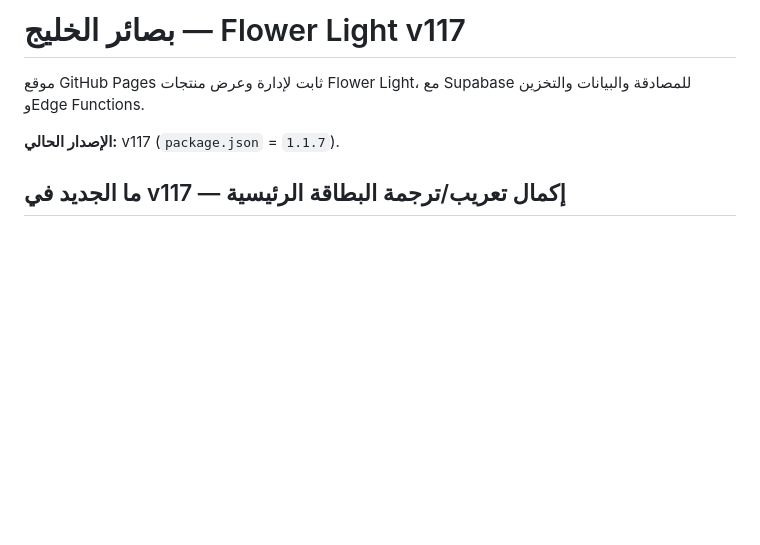
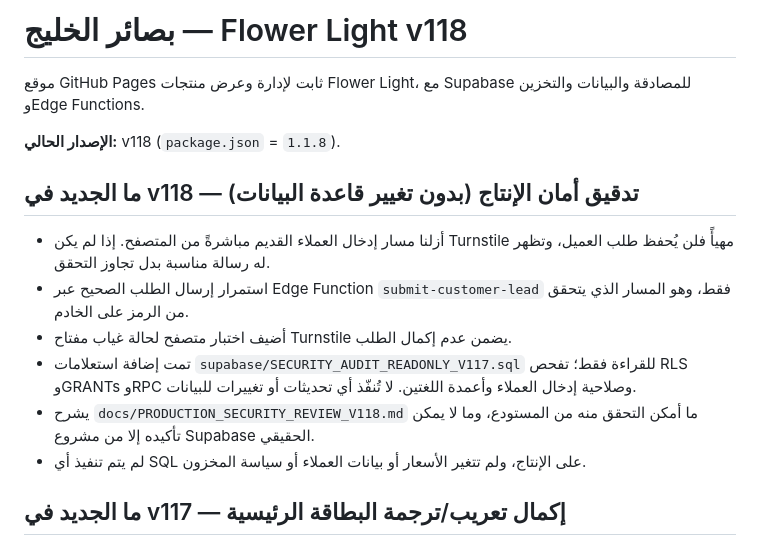
Before and after one commit to Basair-Alkhalij/Flower-light, a Markdown page: README.md, the part around the change. Drawn GitHub-style; blank space fills up the shorter version.

Commit message:
v118: security regression tests and release notes for fail-closed lead handling

```diff
--- a/README.md
+++ b/README.md
@@ -1,9 +1,18 @@
-# بصائر الخليج — Flower Light v117
+# بصائر الخليج — Flower Light v118
 
 موقع GitHub Pages ثابت لإدارة وعرض منتجات Flower Light، مع Supabase للمصادقة والبيانات والتخزين وEdge Functions.
 
-**الإصدار الحالي:** v117 (`package.json` = `1.1.7`).
+**الإصدار الحالي:** v118 (`package.json` = `1.1.8`).
 
+
+## ما الجديد في v118 — تدقيق أمان الإنتاج (بدون تغيير قاعدة البيانات)
+
+- أزلنا مسار إدخال العملاء القديم مباشرةً من المتصفح. إذا لم يكن Turnstile مهيأً فلن يُحفظ طلب العميل، وتظهر له رسالة مناسبة بدل تجاوز التحقق.
+- استمرار إرسال الطلب الصحيح عبر Edge Function `submit-customer-lead` فقط، وهو المسار الذي يتحقق من الرمز على الخادم.
+- أضيف اختبار متصفح لحالة غياب مفتاح Turnstile يضمن عدم إكمال الطلب.
+- تمت إضافة استعلامات `supabase/SECURITY_AUDIT_READONLY_V117.sql` للقراءة فقط؛ تفحص RLS وGRANTs وRPC وصلاحية إدخال العملاء وأعمدة اللغتين. لا تُنفّذ أي تحديثات أو تغييرات للبيانات.
+- يشرح `docs/PRODUCTION_SECURITY_REVIEW_V118.md` ما أمكن التحقق منه من المستودع، وما لا يمكن تأكيده إلا من مشروع Supabase الحقيقي.
+- لم يتم تنفيذ أي SQL على الإنتاج، ولم تتغير الأسعار أو بيانات العملاء أو سياسة المخزون.
 
 ## ما الجديد في v117 — إكمال تعريب/ترجمة البطاقة الرئيسية
 
```
